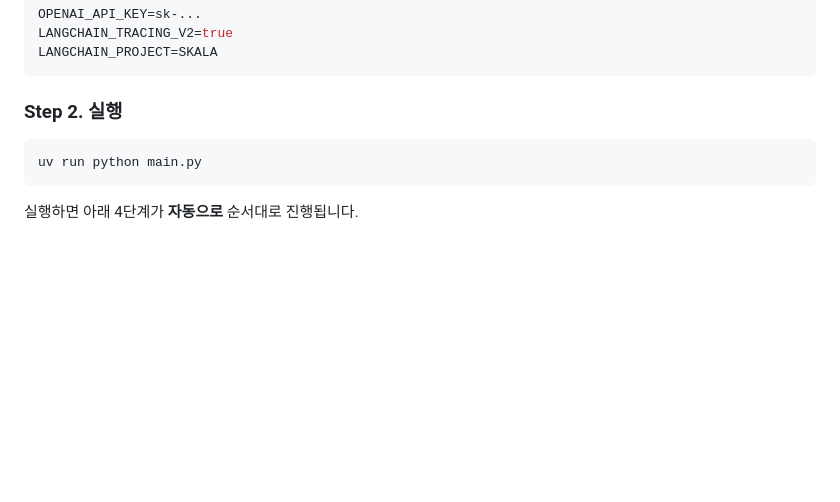
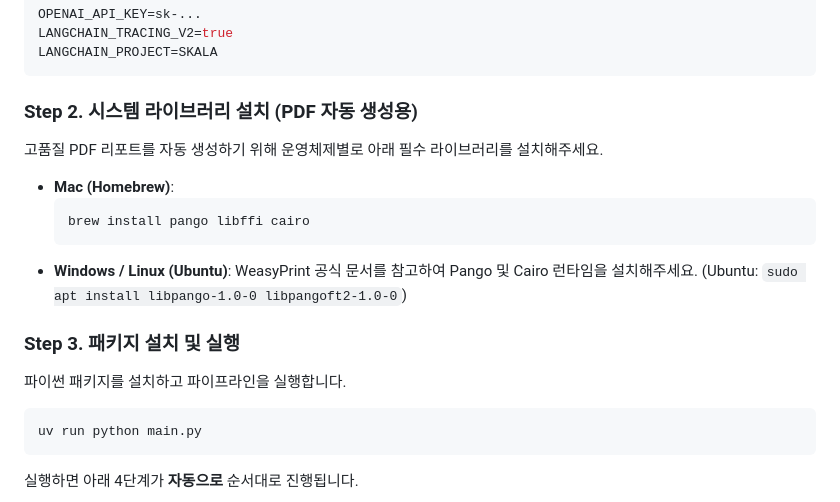
Before and after one commit to sumin-990416/Langchain_Skala_U3, a Markdown page: README.md, the part around the change. GitHub-like rendering; blank space fills up the shorter version.

Commit message:
docs: add OS dependencies to README and data folder to gitignore

````diff
--- a/README.md
+++ b/README.md
@@ -573,7 +573,17 @@ LANGCHAIN_TRACING_V2=true
 LANGCHAIN_PROJECT=SKALA
 ```
 
-### Step 2. 실행
+### Step 2. 시스템 라이브러리 설치 (PDF 자동 생성용)
+고품질 PDF 리포트를 자동 생성하기 위해 운영체제별로 아래 필수 라이브러리를 설치해주세요.
+- **Mac (Homebrew)**:
+  ```bash
+  brew install pango libffi cairo
+  ```
+- **Windows / Linux (Ubuntu)**:
+  WeasyPrint 공식 문서를 참고하여 Pango 및 Cairo 런타임을 설치해주세요. (Ubuntu: `sudo apt install libpango-1.0-0 libpangoft2-1.0-0`)
+
+### Step 3. 패키지 설치 및 실행
+파이썬 패키지를 설치하고 파이프라인을 실행합니다.
 ```bash
 uv run python main.py
 ```
````
